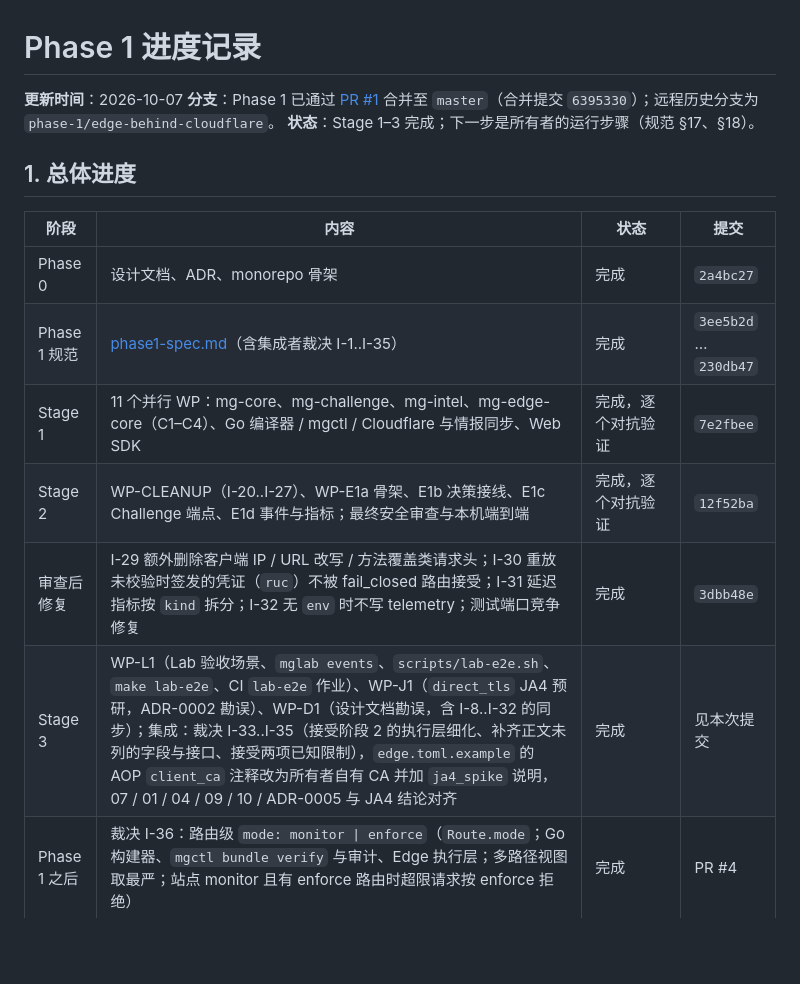
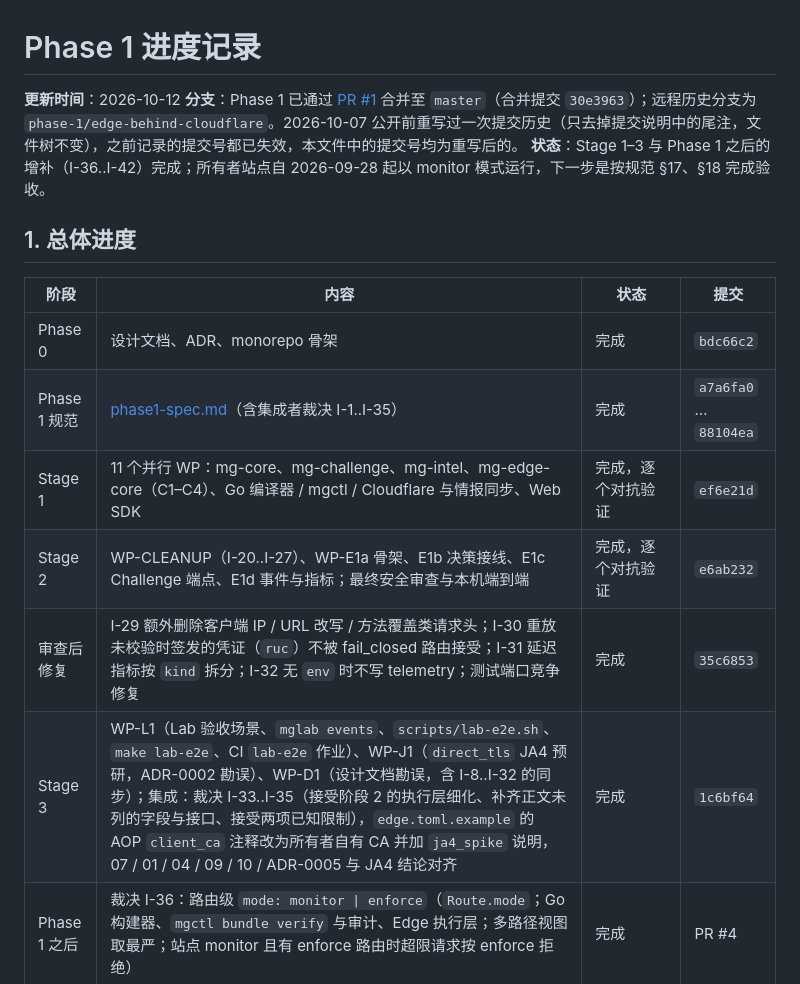
Before and after one commit to SkyBlue997/MorphGate, a Markdown page: docs/impl/phase1-status.md, the part around one of its changes. Drawn GitHub-style; blank space fills up the shorter version.

Commit message:
docs: replace pre-rewrite commit hashes and record the monitor period
The 2026-10-07 history rewrite changed every commit hash, so the status
record and the v0.1.0-preview.1 release notes pointed at commits that no
longer exist on master. Use the rewritten hashes (the old merge commit is
kept in parentheses where a CI run page still shows it). The owner's site
has run in monitor mode since 2026-09-28; record that in the acceptance
table and the status header.

```diff
--- a/docs/impl/phase1-status.md
+++ b/docs/impl/phase1-status.md
@@ -1,19 +1,19 @@
 # Phase 1 进度记录
 
-**更新时间**：2026-10-07
-**分支**：Phase 1 已通过 [PR #1](https://github.com/SkyBlue997/MorphGate/pull/1) 合并至 `master`（合并提交 `6395330`）；远程历史分支为 `phase-1/edge-behind-cloudflare`。
-**状态**：Stage 1–3 完成；下一步是所有者的运行步骤（规范 §17、§18）。
+**更新时间**：2026-10-12
+**分支**：Phase 1 已通过 [PR #1](https://github.com/SkyBlue997/MorphGate/pull/1) 合并至 `master`（合并提交 `30e3963`）；远程历史分支为 `phase-1/edge-behind-cloudflare`。2026-10-07 公开前重写过一次提交历史（只去掉提交说明中的尾注，文件树不变），之前记录的提交号都已失效，本文件中的提交号均为重写后的。
+**状态**：Stage 1–3 与 Phase 1 之后的增补（I-36..I-42）完成；所有者站点自 2026-09-28 起以 monitor 模式运行，下一步是按规范 §17、§18 完成验收。
 
 ## 1. 总体进度
 
 | 阶段 | 内容 | 状态 | 提交 |
 |---|---|---|---|
-| Phase 0 | 设计文档、ADR、monorepo 骨架 | 完成 | `2a4bc27` |
-| Phase 1 规范 | [phase1-spec.md](phase1-spec.md)（含集成者裁决 I-1..I-35） | 完成 | `3ee5b2d` … `230db47` |
-| Stage 1 | 11 个并行 WP：mg-core、mg-challenge、mg-intel、mg-edge-core（C1–C4）、Go 编译器 / mgctl / Cloudflare 与情报同步、Web SDK | 完成，逐个对抗验证 | `7e2fbee` |
-| Stage 2 | WP-CLEANUP（I-20..I-27）、WP-E1a 骨架、E1b 决策接线、E1c Challenge 端点、E1d 事件与指标；最终安全审查与本机端到端 | 完成，逐个对抗验证 | `12f52ba` |
-| 审查后修复 | I-29 额外删除客户端 IP / URL 改写 / 方法覆盖类请求头；I-30 重放未校验时签发的凭证（`ruc`）不被 fail_closed 路由接受；I-31 延迟指标按 `kind` 拆分；I-32 无 `env` 时不写 telemetry；测试端口竞争修复 | 完成 | `3dbb48e` |
-| Stage 3 | WP-L1（Lab 验收场景、`mglab events`、`scripts/lab-e2e.sh`、`make lab-e2e`、CI `lab-e2e` 作业）、WP-J1（`direct_tls` JA4 预研，ADR-0002 勘误）、WP-D1（设计文档勘误，含 I-8..I-32 的同步）；集成：裁决 I-33..I-35（接受阶段 2 的执行层细化、补齐正文未列的字段与接口、接受两项已知限制），`edge.toml.example` 的 AOP `client_ca` 注释改为所有者自有 CA 并加 `ja4_spike` 说明，07 / 01 / 04 / 09 / 10 / ADR-0005 与 JA4 结论对齐 | 完成 | 见本次提交 |
+| Phase 0 | 设计文档、ADR、monorepo 骨架 | 完成 | `bdc66c2` |
+| Phase 1 规范 | [phase1-spec.md](phase1-spec.md)（含集成者裁决 I-1..I-35） | 完成 | `a7a6fa0` … `88104ea` |
+| Stage 1 | 11 个并行 WP：mg-core、mg-challenge、mg-intel、mg-edge-core（C1–C4）、Go 编译器 / mgctl / Cloudflare 与情报同步、Web SDK | 完成，逐个对抗验证 | `ef6e21d` |
+| Stage 2 | WP-CLEANUP（I-20..I-27）、WP-E1a 骨架、E1b 决策接线、E1c Challenge 端点、E1d 事件与指标；最终安全审查与本机端到端 | 完成，逐个对抗验证 | `e6ab232` |
+| 审查后修复 | I-29 额外删除客户端 IP / URL 改写 / 方法覆盖类请求头；I-30 重放未校验时签发的凭证（`ruc`）不被 fail_closed 路由接受；I-31 延迟指标按 `kind` 拆分；I-32 无 `env` 时不写 telemetry；测试端口竞争修复 | 完成 | `35c6853` |
+| Stage 3 | WP-L1（Lab 验收场景、`mglab events`、`scripts/lab-e2e.sh`、`make lab-e2e`、CI `lab-e2e` 作业）、WP-J1（`direct_tls` JA4 预研，ADR-0002 勘误）、WP-D1（设计文档勘误，含 I-8..I-32 的同步）；集成：裁决 I-33..I-35（接受阶段 2 的执行层细化、补齐正文未列的字段与接口、接受两项已知限制），`edge.toml.example` 的 AOP `client_ca` 注释改为所有者自有 CA 并加 `ja4_spike` 说明，07 / 01 / 04 / 09 / 10 / ADR-0005 与 JA4 结论对齐 | 完成 | `1c6bf64` |
 | Phase 1 之后 | 裁决 I-36：路由级 `mode: monitor \| enforce`（`Route.mode`；Go 构建器、`mgctl bundle verify` 与审计、Edge 执行层；多路径视图取最严；站点 monitor 且有 enforce 路由时超限请求按 enforce 拒绝） | 完成 | PR #4 |
 | Phase 1 之后 | 裁决 I-37：路由级 `never_challenge`（`Route.never_challenge`；只允许 low / medium 且不 `require_clearance` 的路由；多路径视图取"与"；CHALLENGE 只记录，BLOCK / RATE_LIMIT 照常；Go 构建器、`mgctl bundle verify` 与审计、Edge 执行层） | 完成 | PR #6 |
 | Phase 1 之后 | 裁决 I-38：Edge → 源站认证头 `MG-Origin-Auth`（edge.toml `[[sites]] origin_keys`，`mg-origin-keys` 密钥文件；HMAC-SHA256 覆盖时间戳、方法、请求目标与 MG-* 头，60 秒时间窗；`mgctl keys gen-origin`；`adapters/origin` 源站参考校验；`kat.json` `origin_auth` 向量） | 完成 | PR #7 |
```
Also changed, not shown: other parts of docs/impl/phase1-status.md (+3 -3 lines), docs/releases/v0.1.0-preview.1.md (+2 -2 lines).
